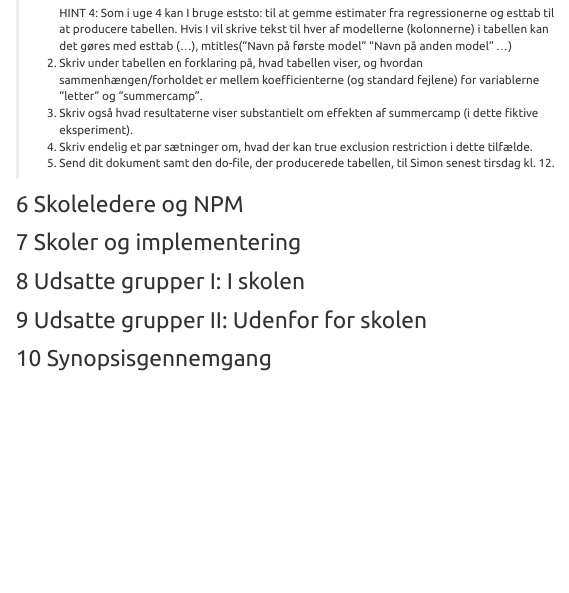
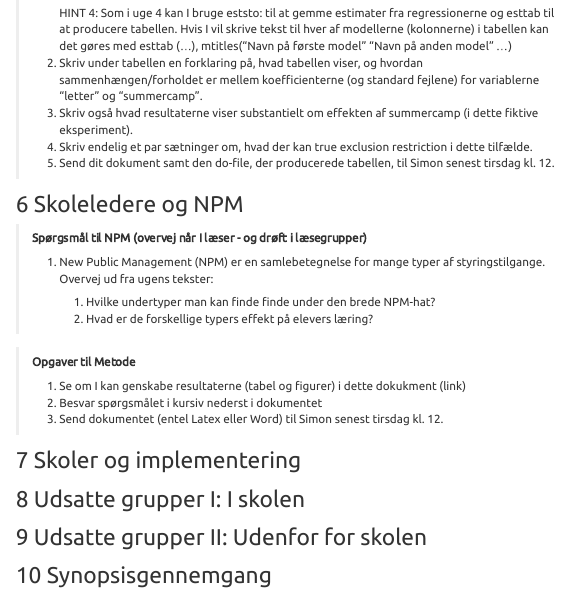
Before and after one commit to simon-calmar-andersen/Ulighed-i-uddannelse-22, an R Markdown document (Seminar.Rmd): the page in a window 1100 px wide, from 3610 px down. Rendered offline with R 4.5, knitr and Pandoc, with nearby package versions; a font, style sheet, LaTeX package, included part or bibliography that could not be used is replaced or left out; menus at the side of the page are left out.

Commit message:
Opgaver uge 6

```diff
--- a/Seminar.Rmd
+++ b/Seminar.Rmd
@@ -232,6 +232,22 @@ Undervisningen ligger onsdage kl. 10.15-14 som regel i bygn. 1323, lok. 118. (I
 
 # Skoleledere og NPM
 
+> **Spørgsmål til NPM (overvej når I læser - og drøft i læsegrupper)**
+>
+> 1.  New Public Management (NPM) er en samlebetegnelse for mange typer af styringstilgange. Overvej ud fra ugens tekster:
+>
+>     1.  Hvilke undertyper man kan finde finde under den brede NPM-hat?
+>
+>     2.  Hvad er de forskellige typers effekt på elevers læring?
+
+> **Opgaver til Metode**
+>
+> 1.  Se om I kan genskabe resultaterne (tabel og figurer) i dette dokukment (link)
+>
+> 2.  Besvar spørgsmålet i kursiv nederst i dokumentet
+>
+> 3.  Send dokumentet (entel Latex eller Word) til Simon senest tirsdag kl. 12.
+
 # Skoler og implementering
 
 # Udsatte grupper I: I skolen
```
Also changed, not shown: 2 other files.
